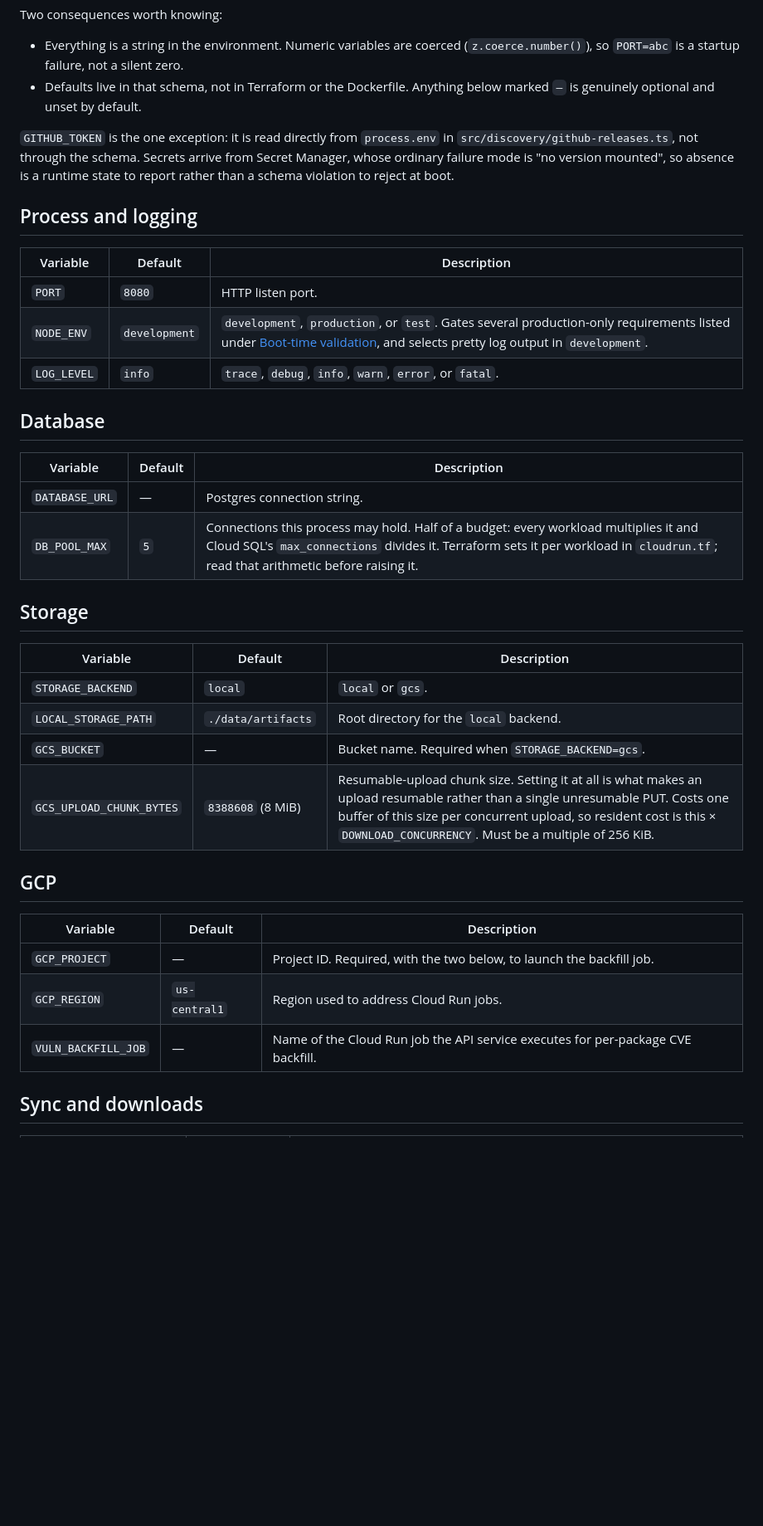
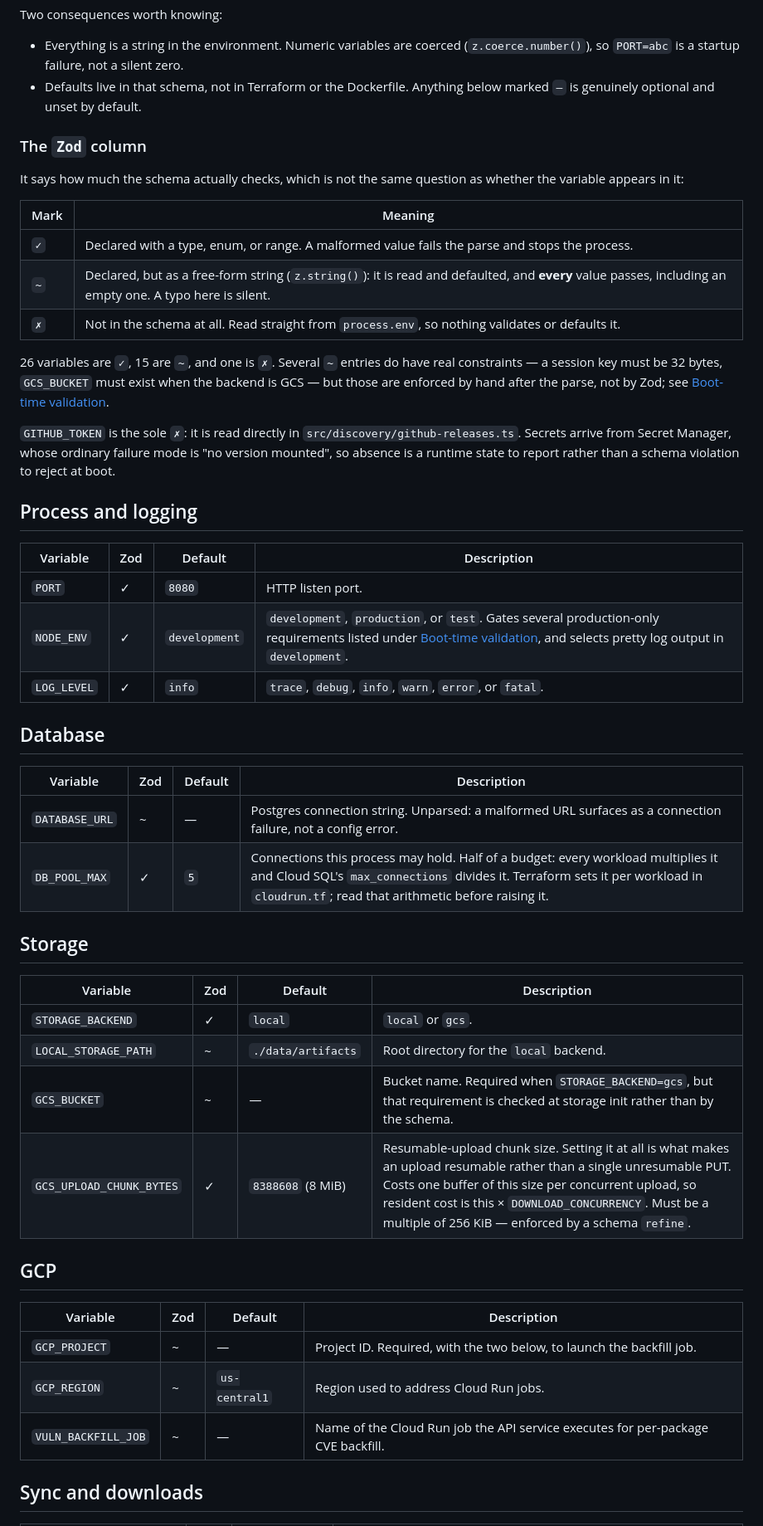
Before and after one commit to pdvcs/walrus, a Markdown page: engineering/docs/environment-variables.md, the part around one of its changes. Shown at 83% size. GitHub-like rendering; blank space fills up the shorter version.

```diff
--- a/engineering/docs/environment-variables.md
+++ b/engineering/docs/environment-variables.md
@@ -15,42 +15,56 @@ Two consequences worth knowing:
 - Defaults live in that schema, not in Terraform or the Dockerfile. Anything below marked `—`
   is genuinely optional and unset by default.
 
-`GITHUB_TOKEN` is the one exception: it is read directly from `process.env` in
-`src/discovery/github-releases.ts`, not through the schema. Secrets arrive from Secret Manager,
-whose ordinary failure mode is "no version mounted", so absence is a runtime state to report
-rather than a schema violation to reject at boot.
+### The `Zod` column
+
+It says how much the schema actually checks, which is not the same question as whether the
+variable appears in it:
+
+| Mark | Meaning                                                                                                                                                  |
+| ---- | -------------------------------------------------------------------------------------------------------------------------------------------------------- |
+| `✓`  | Declared with a type, enum, or range. A malformed value fails the parse and stops the process.                                                           |
+| `~`  | Declared, but as a free-form string (`z.string()`): it is read and defaulted, and **every** value passes, including an empty one. A typo here is silent. |
+| `✗`  | Not in the schema at all. Read straight from `process.env`, so nothing validates or defaults it.                                                         |
+
+26 variables are `✓`, 15 are `~`, and one is `✗`. Several `~` entries do have real constraints —
+a session key must be 32 bytes, `GCS_BUCKET` must exist when the backend is GCS — but those are
+enforced by hand after the parse, not by Zod; see [Boot-time validation](#boot-time-validation).
+
+`GITHUB_TOKEN` is the sole `✗`: it is read directly in `src/discovery/github-releases.ts`.
+Secrets arrive from Secret Manager, whose ordinary failure mode is "no version mounted", so
+absence is a runtime state to report rather than a schema violation to reject at boot.
 
 ## Process and logging
 
-| Variable    | Default       | Description                                                                                                                                                                                    |
-| ----------- | ------------- | ---------------------------------------------------------------------------------------------------------------------------------------------------------------------------------------------- |
-| `PORT`      | `8080`        | HTTP listen port.                                                                                                                                                                              |
-| `NODE_ENV`  | `development` | `development`, `production`, or `test`. Gates several production-only requirements listed under [Boot-time validation](#boot-time-validation), and selects pretty log output in `development`. |
-| `LOG_LEVEL` | `info`        | `trace`, `debug`, `info`, `warn`, `error`, or `fatal`.                                                                                                                                         |
+| Variable    | Zod | Default       | Description                                                                                                                                                                                    |
+| ----------- | --- | ------------- | ---------------------------------------------------------------------------------------------------------------------------------------------------------------------------------------------- |
+| `PORT`      | ✓   | `8080`        | HTTP listen port.                                                                                                                                                                              |
+| `NODE_ENV`  | ✓   | `development` | `development`, `production`, or `test`. Gates several production-only requirements listed under [Boot-time validation](#boot-time-validation), and selects pretty log output in `development`. |
+| `LOG_LEVEL` | ✓   | `info`        | `trace`, `debug`, `info`, `warn`, `error`, or `fatal`.                                                                                                                                         |
 
 ## Database
 
-| Variable       | Default | Description                                                                                                                                                                                                              |
-| -------------- | ------- | ------------------------------------------------------------------------------------------------------------------------------------------------------------------------------------------------------------------------ |
-| `DATABASE_URL` | —       | Postgres connection string.                                                                                                                                                                                              |
-| `DB_POOL_MAX`  | `5`     | Connections this process may hold. Half of a budget: every workload multiplies it and Cloud SQL's `max_connections` divides it. Terraform sets it per workload in `cloudrun.tf`; read that arithmetic before raising it. |
+| Variable       | Zod | Default | Description                                                                                                                                                                                                              |
+| -------------- | --- | ------- | ------------------------------------------------------------------------------------------------------------------------------------------------------------------------------------------------------------------------ |
+| `DATABASE_URL` | ~   | —       | Postgres connection string. Unparsed: a malformed URL surfaces as a connection failure, not a config error.                                                                                                              |
+| `DB_POOL_MAX`  | ✓   | `5`     | Connections this process may hold. Half of a budget: every workload multiplies it and Cloud SQL's `max_connections` divides it. Terraform sets it per workload in `cloudrun.tf`; read that arithmetic before raising it. |
 
 ## Storage
 
-| Variable                 | Default            | Description                                                                                                                                                                                                                                                   |
-| ------------------------ | ------------------ | ------------------------------------------------------------------------------------------------------------------------------------------------------------------------------------------------------------------------------------------------------------- |
-| `STORAGE_BACKEND`        | `local`            | `local` or `gcs`.                                                                                                                                                                                                                                             |
-| `LOCAL_STORAGE_PATH`     | `./data/artifacts` | Root directory for the `local` backend.                                                                                                                                                                                                                       |
-| `GCS_BUCKET`             | —                  | Bucket name. Required when `STORAGE_BACKEND=gcs`.                                                                                                                                                                                                             |
-| `GCS_UPLOAD_CHUNK_BYTES` | `8388608` (8 MiB)  | Resumable-upload chunk size. Setting it at all is what makes an upload resumable rather than a single unresumable PUT. Costs one buffer of this size per concurrent upload, so resident cost is this × `DOWNLOAD_CONCURRENCY`. Must be a multiple of 256 KiB. |
+| Variable                 | Zod | Default            | Description                                                                                                                                                                                                                                                                                   |
+| ------------------------ | --- | ------------------ | --------------------------------------------------------------------------------------------------------------------------------------------------------------------------------------------------------------------------------------------------------------------------------------------- |
+| `STORAGE_BACKEND`        | ✓   | `local`            | `local` or `gcs`.                                                                                                                                                                                                                                                                             |
+| `LOCAL_STORAGE_PATH`     | ~   | `./data/artifacts` | Root directory for the `local` backend.                                                                                                                                                                                                                                                       |
+| `GCS_BUCKET`             | ~   | —                  | Bucket name. Required when `STORAGE_BACKEND=gcs`, but that requirement is checked at storage init rather than by the schema.                                                                                                                                                                  |
+| `GCS_UPLOAD_CHUNK_BYTES` | ✓   | `8388608` (8 MiB)  | Resumable-upload chunk size. Setting it at all is what makes an upload resumable rather than a single unresumable PUT. Costs one buffer of this size per concurrent upload, so resident cost is this × `DOWNLOAD_CONCURRENCY`. Must be a multiple of 256 KiB — enforced by a schema `refine`. |
 
 ## GCP
 
-| Variable            | Default       | Description                                                                      |
-| ------------------- | ------------- | -------------------------------------------------------------------------------- |
-| `GCP_PROJECT`       | —             | Project ID. Required, with the two below, to launch the backfill job.            |
-| `GCP_REGION`        | `us-central1` | Region used to address Cloud Run jobs.                                           |
-| `VULN_BACKFILL_JOB` | —             | Name of the Cloud Run job the API service executes for per-package CVE backfill. |
+| Variable            | Zod | Default       | Description                                                                      |
+| ------------------- | --- | ------------- | -------------------------------------------------------------------------------- |
+| `GCP_PROJECT`       | ~   | —             | Project ID. Required, with the two below, to launch the backfill job.            |
+| `GCP_REGION`        | ~   | `us-central1` | Region used to address Cloud Run jobs.                                           |
+| `VULN_BACKFILL_JOB` | ~   | —             | Name of the Cloud Run job the API service executes for per-package CVE backfill. |
 
 ## Sync and downloads
 
```
Also changed, not shown: other parts of engineering/docs/environment-variables.md (+53 -50 lines).
